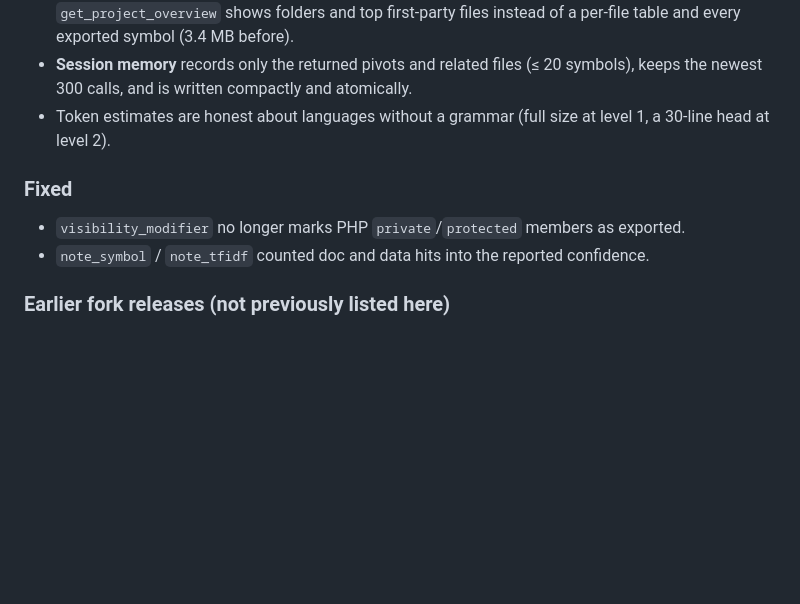
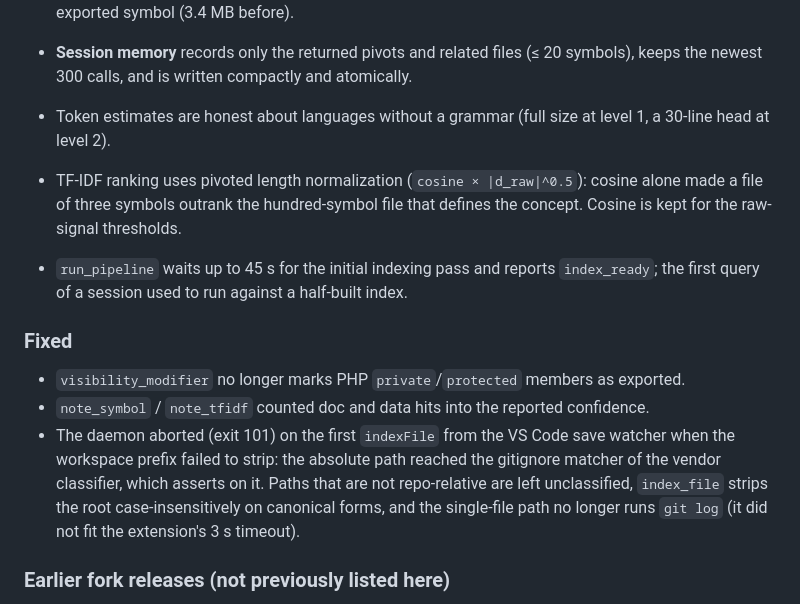
Before and after one commit to LegendTheDeveloper/comP, a Markdown page: CHANGELOG.md, the part around the change. Drawn GitHub-style; blank space fills up the shorter version.

Commit message:
Note the crash fix, the startup wait and the length-softened TF-IDF in the 0.9.7 changelog
Co-Authored-By: Claude Fable 5.1 <noreply@anthropic.com>

```diff
--- a/CHANGELOG.md
+++ b/CHANGELOG.md
@@ -30,10 +30,14 @@ Measured on the Lynium workspace (Unity + PHP + Angular, 99 recorded queries rep
 - **Session memory** records only the returned pivots and related files (≤ 20 symbols), keeps the newest 300 calls, and is written compactly and atomically.
 - Token estimates are honest about languages without a grammar (full size at level 1, a 30-line head at level 2).
 
+- TF-IDF ranking uses pivoted length normalization (`cosine × |d_raw|^0.5`): cosine alone made a file of three symbols outrank the hundred-symbol file that defines the concept. Cosine is kept for the raw-signal thresholds.
+- `run_pipeline` waits up to 45 s for the initial indexing pass and reports `index_ready`; the first query of a session used to run against a half-built index.
+
 ### Fixed
 
 - `visibility_modifier` no longer marks PHP `private`/`protected` members as exported.
 - `note_symbol` / `note_tfidf` counted doc and data hits into the reported confidence.
+- The daemon aborted (exit 101) on the first `indexFile` from the VS Code save watcher when the workspace prefix failed to strip: the absolute path reached the gitignore matcher of the vendor classifier, which asserts on it. Paths that are not repo-relative are left unclassified, `index_file` strips the root case-insensitively on canonical forms, and the single-file path no longer runs `git log` (it did not fit the extension's 3 s timeout).
 
 ### Earlier fork releases (not previously listed here)
 
```
